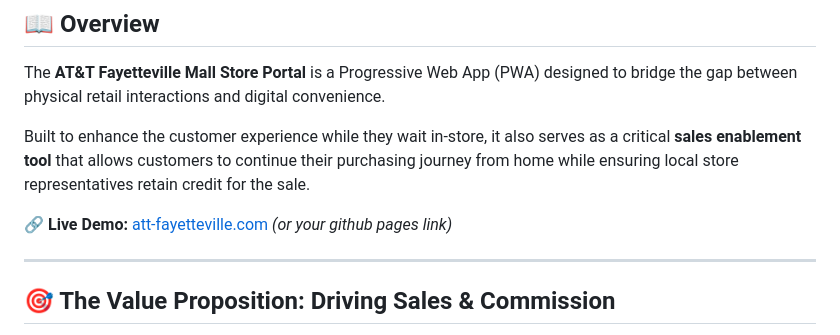
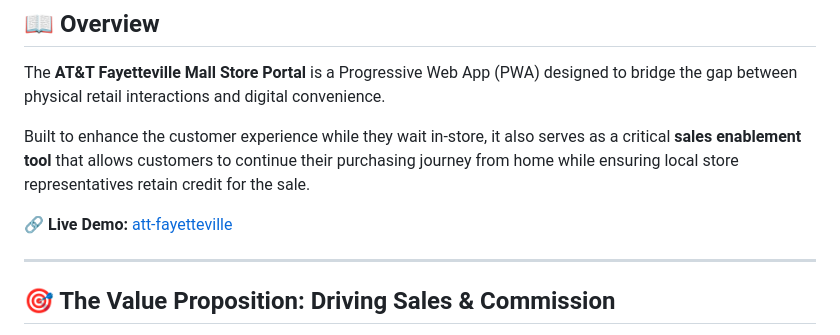
Before and after one commit to Parkrone/Fayetteville-ATT, a Markdown page: README.md, the part around the change printed below. Rendered like a GitHub page.

```diff
--- a/README.md
+++ b/README.md
@@ -7,7 +7,7 @@ The **AT&T Fayetteville Mall Store Portal** is a Progressive Web App (PWA) desig
 
 Built to enhance the customer experience while they wait in-store, it also serves as a critical **sales enablement tool** that allows customers to continue their purchasing journey from home while ensuring local store representatives retain credit for the sale.
 
-🔗 **Live Demo:** [att-fayetteville.com](https://att-fayetteville.com) *(or your github pages link)*
+🔗 **Live Demo:** [att-fayetteville](https://parkrone.github.io/Fayetteville-ATT/)
 
 ---
 
```
Also changed, not shown: other parts of README.md (+1 -1 lines).
